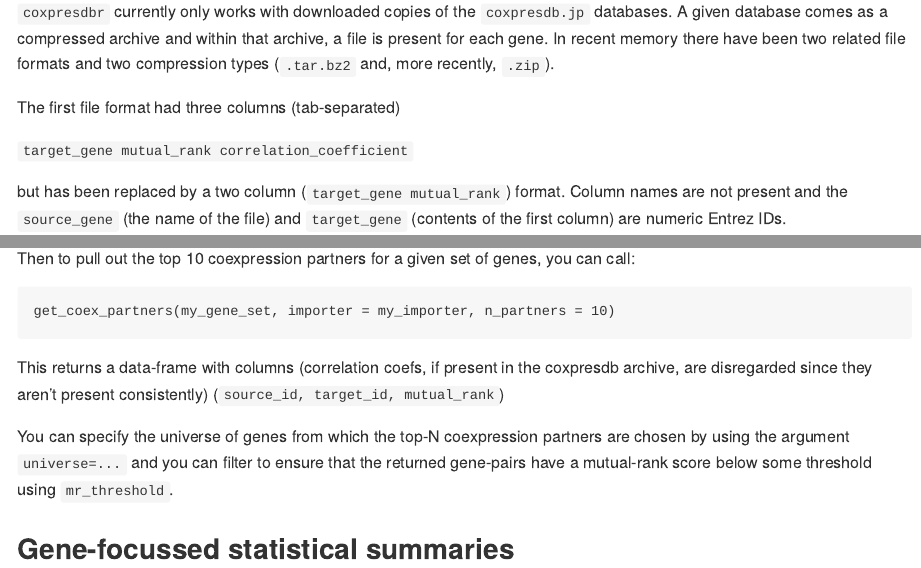
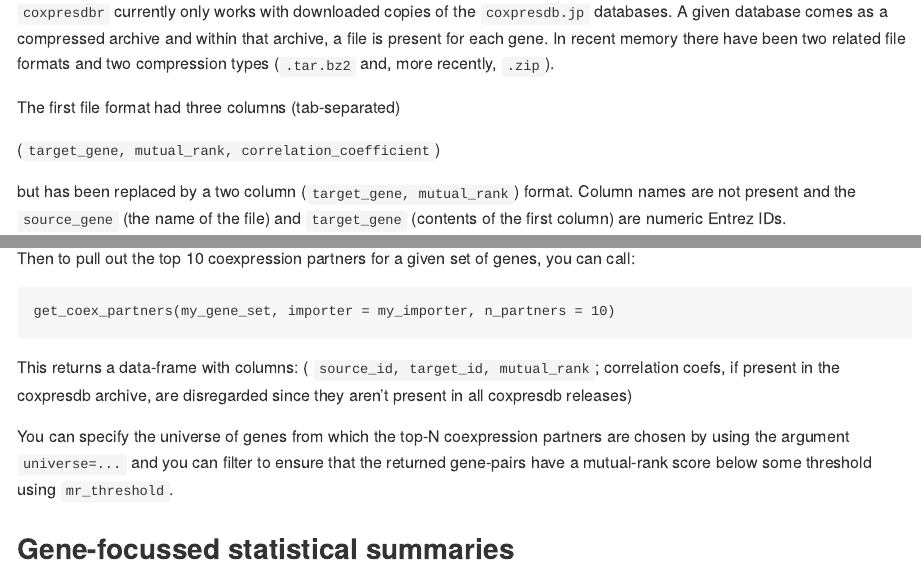
Before and after one commit to russHyde/coxpresdbr, an R Markdown document (README.Rmd): the page in a window 1100 px wide, from 1320 px down, and a second part further down, joined at a grey line. The pictures show the output file README.md that the author committed with the source, drawn offline in the style of GitHub; badge pictures from the web are left out.

Commit message:
formatting

````diff
--- a/README.Rmd
+++ b/README.Rmd
@@ -101,9 +101,9 @@ related file formats and two compression types (`.tar.bz2` and, more recently,
 
 The first file format had three columns (tab-separated)
 
-`target_gene   mutual_rank   correlation_coefficient`
+(`target_gene,   mutual_rank,   correlation_coefficient`)
 
-but has been replaced by a two column (`target_gene   mutual_rank`) format.
+but has been replaced by a two column (`target_gene,   mutual_rank`) format.
 Column names are not present and the `source_gene` (the name of the file) and
 `target_gene` (contents of the first column) are numeric Entrez IDs.
 
@@ -129,9 +129,10 @@ you can call:
 get_coex_partners(my_gene_set, importer = my_importer, n_partners = 10)
 ```
 
-This returns a data-frame with columns (correlation coefs, if present in the
-coxpresdb archive, are disregarded since they aren't present consistently)
-(`source_id,   target_id,   mutual_rank`)
+This returns a data-frame with columns: (
+`source_id,   target_id,   mutual_rank`; correlation coefs, if present in the
+coxpresdb archive, are disregarded since they aren't present in all coxpresdb
+releases)
 
 You can specify the universe of genes from which the top-N coexpression
 partners are chosen by using the argument `universe=...` and you can
````
Also changed, not shown: README.md.
